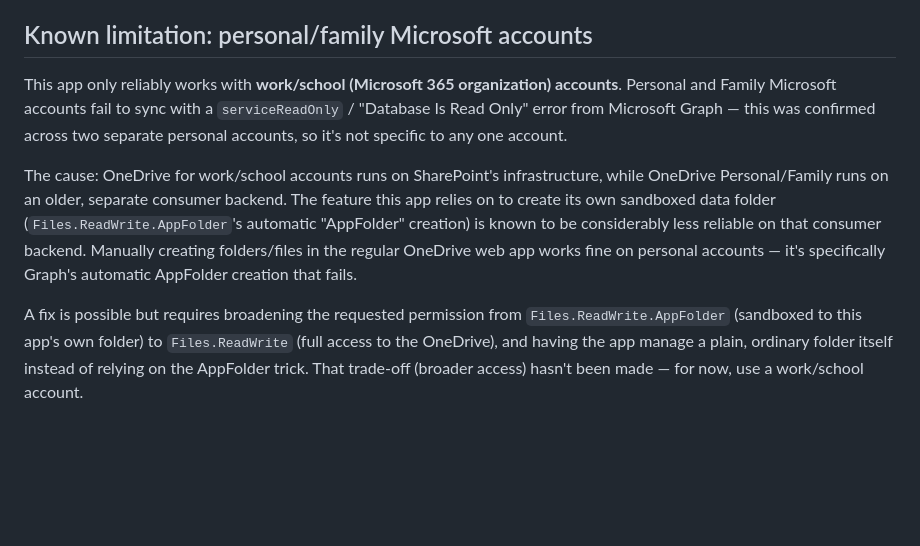
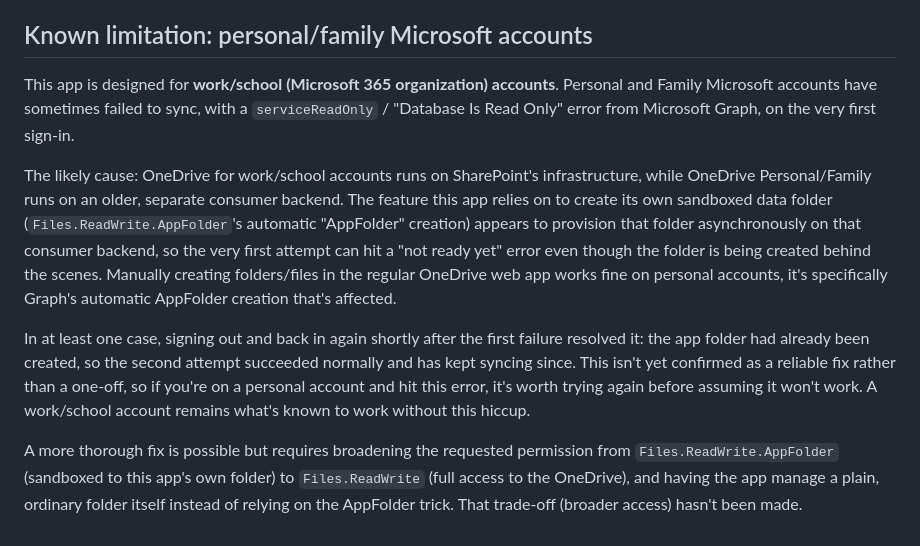
Before and after one commit to RMConsulting-nz/onpurpose-time-tracker, a Markdown page: SETUP.md, the part around the change. Rendered like a GitHub page; blank space fills up the shorter version.

Commit message:
Soften SETUP.md's personal-account sync wording
Rachel's own personal account failed to sync on first sign-in with the
known serviceReadOnly error, then synced normally on a second sign-in
shortly after, with the app folder already present. Updates the "Known
limitation" section to describe this as an intermittent first-attempt
failure worth retrying, rather than a hard block, while being clear
this is one data point, not a confirmed fix. The rest of the app's
"designed for work accounts" wording is left as is until that's tested
further.

Co-Authored-By: Claude Sonnet 5 <noreply@anthropic.com>
Claude-Session: https://claude.ai/code/session_01KxPPPh6WmLsQ31gBVGZage

```diff
--- a/SETUP.md
+++ b/SETUP.md
@@ -60,23 +60,30 @@ pre-seeded with three zones and two contacts.
 
 ## Known limitation: personal/family Microsoft accounts
 
-This app only reliably works with **work/school (Microsoft 365 organization)
-accounts**. Personal and Family Microsoft accounts fail to sync with a
-`serviceReadOnly` / "Database Is Read Only" error from Microsoft Graph — this
-was confirmed across two separate personal accounts, so it's not specific to
-any one account.
+This app is designed for **work/school (Microsoft 365 organization)
+accounts**. Personal and Family Microsoft accounts have sometimes failed to
+sync, with a `serviceReadOnly` / "Database Is Read Only" error from Microsoft
+Graph, on the very first sign-in.
 
-The cause: OneDrive for work/school accounts runs on SharePoint's
+The likely cause: OneDrive for work/school accounts runs on SharePoint's
 infrastructure, while OneDrive Personal/Family runs on an older, separate
 consumer backend. The feature this app relies on to create its own sandboxed
-data folder (`Files.ReadWrite.AppFolder`'s automatic "AppFolder" creation) is
-known to be considerably less reliable on that consumer backend. Manually
-creating folders/files in the regular OneDrive web app works fine on personal
-accounts — it's specifically Graph's automatic AppFolder creation that fails.
+data folder (`Files.ReadWrite.AppFolder`'s automatic "AppFolder" creation)
+appears to provision that folder asynchronously on that consumer backend, so
+the very first attempt can hit a "not ready yet" error even though the folder
+is being created behind the scenes. Manually creating folders/files in the
+regular OneDrive web app works fine on personal accounts, it's specifically
+Graph's automatic AppFolder creation that's affected.
 
-A fix is possible but requires broadening the requested permission from
-`Files.ReadWrite.AppFolder` (sandboxed to this app's own folder) to
-`Files.ReadWrite` (full access to the OneDrive), and having the app manage a
-plain, ordinary folder itself instead of relying on the AppFolder trick. That
-trade-off (broader access) hasn't been made — for now, use a work/school
-account.
+In at least one case, signing out and back in again shortly after the first
+failure resolved it: the app folder had already been created, so the second
+attempt succeeded normally and has kept syncing since. This isn't yet
+confirmed as a reliable fix rather than a one-off, so if you're on a personal
+account and hit this error, it's worth trying again before assuming it won't
+work. A work/school account remains what's known to work without this hiccup.
+
+A more thorough fix is possible but requires broadening the requested
+permission from `Files.ReadWrite.AppFolder` (sandboxed to this app's own
+folder) to `Files.ReadWrite` (full access to the OneDrive), and having the
+app manage a plain, ordinary folder itself instead of relying on the
+AppFolder trick. That trade-off (broader access) hasn't been made.
```
